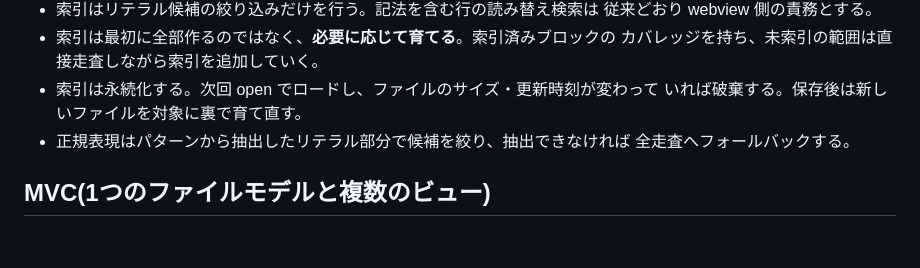
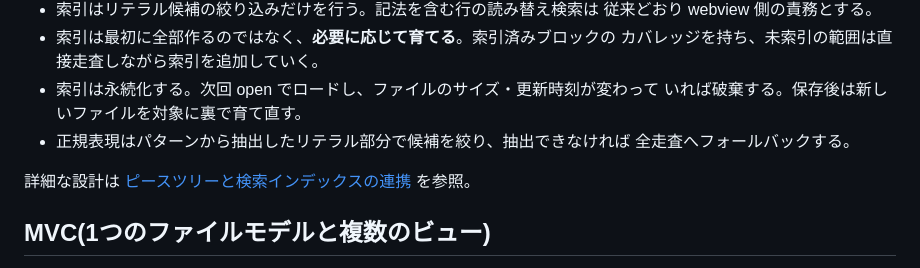
Before and after one commit to Motoyuki-Oya/math-editor, a Markdown page: docs/architecture.md, the part around the change. Drawn GitHub-style; blank space fills up the shorter version.

```diff
--- a/docs/architecture.md
+++ b/docs/architecture.md
@@ -332,6 +332,8 @@ flowchart TB
 - 正規表現はパターンから抽出したリテラル部分で候補を絞り、抽出できなければ
   全走査へフォールバックする。
 
+詳細な設計は [ピースツリーと検索インデックスの連携](piece-tree-search-index.md) を参照。
+
 ## MVC(1つのファイルモデルと複数のビュー)
 
 MVC の原則どおり、1 つの Model に複数の View/Controller が付く。モデルは 3 層に
```
Also changed, not shown: docs/piece-tree-search-index.md (added, +128 -0 lines).
